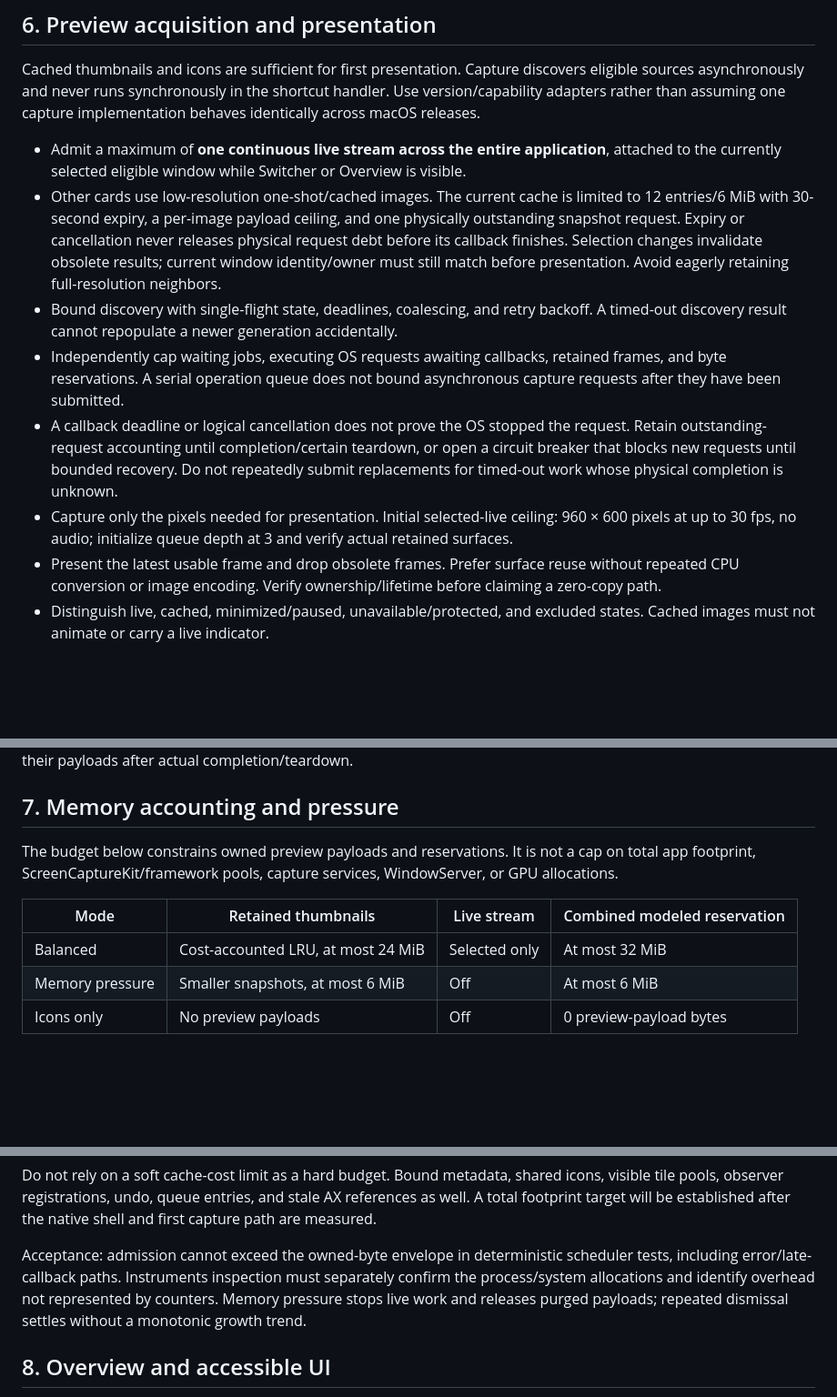
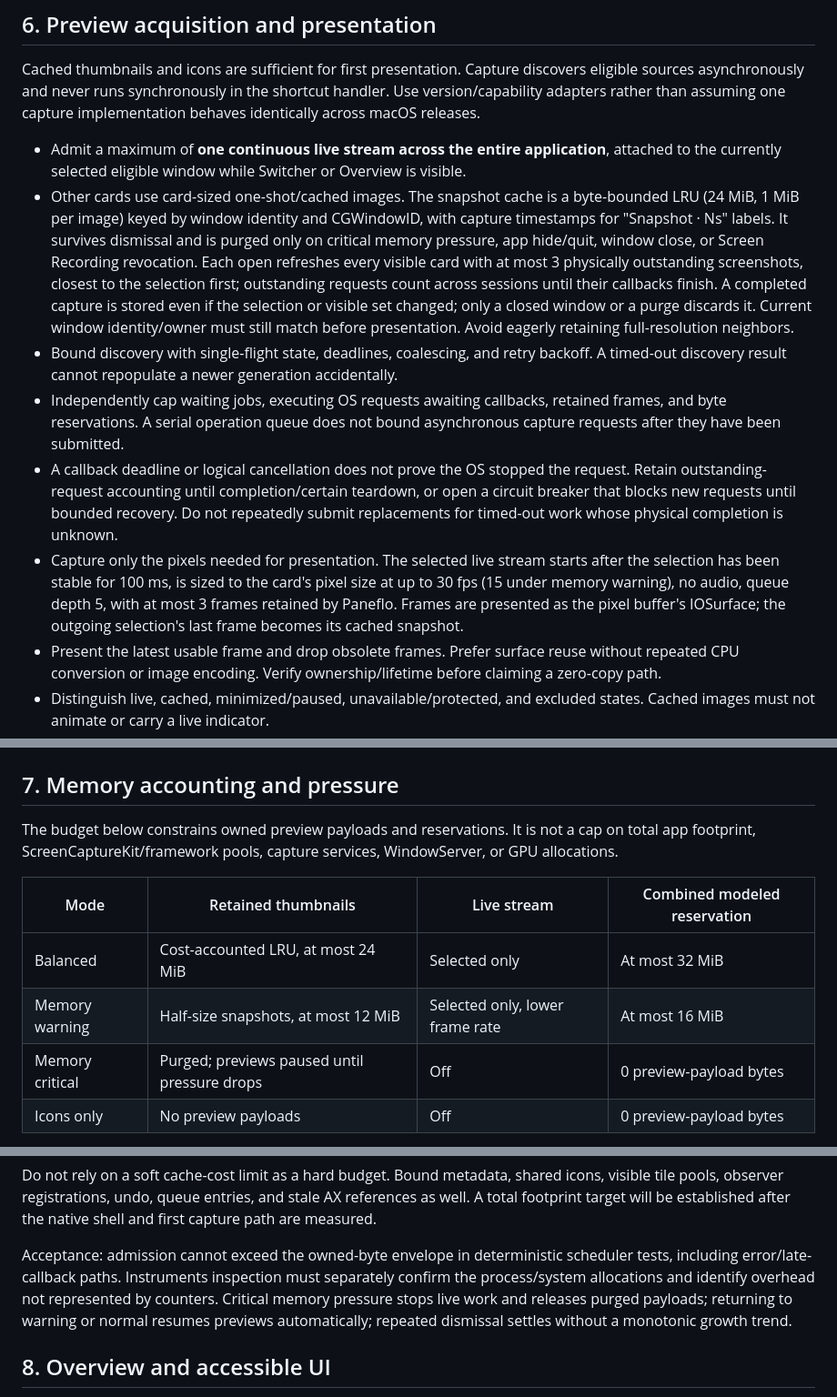
Before and after one commit to Jenish-Shobhit/Paneflo, a Markdown page: docs/specs/001-engineering.md, 3 parts joined by grey strips. Shown at 91% size. GitHub-like rendering; blank space fills up the shorter version.

Commit message:
docs(spec): describe persistent snapshot cache, debounced live stream, and pressure tiers
Co-Authored-By: Claude Opus 5.5 (1M context) <noreply@anthropic.com>

```diff
--- a/docs/specs/001-engineering.md
+++ b/docs/specs/001-engineering.md
@@ -98,11 +98,11 @@ Acceptance: constrained/non-resizable windows, half/third rounding, mixed-DPI di
 Cached thumbnails and icons are sufficient for first presentation. Capture discovers eligible sources asynchronously and never runs synchronously in the shortcut handler. Use version/capability adapters rather than assuming one capture implementation behaves identically across macOS releases.
 
 - Admit a maximum of **one continuous live stream across the entire application**, attached to the currently selected eligible window while Switcher or Overview is visible.
-- Other cards use low-resolution one-shot/cached images. The current cache is limited to 12 entries/6 MiB with 30-second expiry, a per-image payload ceiling, and one physically outstanding snapshot request. Expiry or cancellation never releases physical request debt before its callback finishes. Selection changes invalidate obsolete results; current window identity/owner must still match before presentation. Avoid eagerly retaining full-resolution neighbors.
+- Other cards use card-sized one-shot/cached images. The snapshot cache is a byte-bounded LRU (24 MiB, 1 MiB per image) keyed by window identity and CGWindowID, with capture timestamps for "Snapshot · Ns" labels. It survives dismissal and is purged only on critical memory pressure, app hide/quit, window close, or Screen Recording revocation. Each open refreshes every visible card with at most 3 physically outstanding screenshots, closest to the selection first; outstanding requests count across sessions until their callbacks finish. A completed capture is stored even if the selection or visible set changed; only a closed window or a purge discards it. Current window identity/owner must still match before presentation. Avoid eagerly retaining full-resolution neighbors.
 - Bound discovery with single-flight state, deadlines, coalescing, and retry backoff. A timed-out discovery result cannot repopulate a newer generation accidentally.
 - Independently cap waiting jobs, executing OS requests awaiting callbacks, retained frames, and byte reservations. A serial operation queue does not bound asynchronous capture requests after they have been submitted.
 - A callback deadline or logical cancellation does not prove the OS stopped the request. Retain outstanding-request accounting until completion/certain teardown, or open a circuit breaker that blocks new requests until bounded recovery. Do not repeatedly submit replacements for timed-out work whose physical completion is unknown.
-- Capture only the pixels needed for presentation. Initial selected-live ceiling: 960 × 600 pixels at up to 30 fps, no audio; initialize queue depth at 3 and verify actual retained surfaces.
+- Capture only the pixels needed for presentation. The selected live stream starts after the selection has been stable for 100 ms, is sized to the card's pixel size at up to 30 fps (15 under memory warning), no audio, queue depth 5, with at most 3 frames retained by Paneflo. Frames are presented as the pixel buffer's IOSurface; the outgoing selection's last frame becomes its cached snapshot.
 - Present the latest usable frame and drop obsolete frames. Prefer surface reuse without repeated CPU conversion or image encoding. Verify ownership/lifetime before claiming a zero-copy path.
 - Distinguish live, cached, minimized/paused, unavailable/protected, and excluded states. Cached images must not animate or carry a live indicator.
 - On close, lock, permission revocation, exclusion, or disabled previews: invalidate the session, stop/detach the stream, release retained/queued frames, discard late callbacks, and purge images as required by the privacy state.
@@ -117,7 +117,8 @@ The budget below constrains owned preview payloads and reservations. It is not a
 | Mode | Retained thumbnails | Live stream | Combined modeled reservation |
 | --- | --- | --- | --- |
 | Balanced | Cost-accounted LRU, at most 24 MiB | Selected only | At most 32 MiB |
-| Memory pressure | Smaller snapshots, at most 6 MiB | Off | At most 6 MiB |
+| Memory warning | Half-size snapshots, at most 12 MiB | Selected only, lower frame rate | At most 16 MiB |
+| Memory critical | Purged; previews paused until pressure drops | Off | 0 preview-payload bytes |
 | Icons only | No preview payloads | Off | 0 preview-payload bytes |
 
 Reserve bytes before submitting image work; charge queued and in-flight output reservations to the same admission system. On arrival, use actual row stride × height for the image payload, reconcile the reservation, and evict/downscale/reject if the requested mode cannot admit it. Avoid double-counting shared references while tracking their lifetime. Release reservation and image references on every success, failure, timeout, cancellation, and privacy transition.
@@ -126,7 +127,7 @@ Reserve bytes before submitting image work; charge queued and in-flight output r
 
 Do not rely on a soft cache-cost limit as a hard budget. Bound metadata, shared icons, visible tile pools, observer registrations, undo, queue entries, and stale AX references as well. A total footprint target will be established after the native shell and first capture path are measured.
 
-Acceptance: admission cannot exceed the owned-byte envelope in deterministic scheduler tests, including error/late-callback paths. Instruments inspection must separately confirm the process/system allocations and identify overhead not represented by counters. Memory pressure stops live work and releases purged payloads; repeated dismissal settles without a monotonic growth trend.
+Acceptance: admission cannot exceed the owned-byte envelope in deterministic scheduler tests, including error/late-callback paths. Instruments inspection must separately confirm the process/system allocations and identify overhead not represented by counters. Critical memory pressure stops live work and releases purged payloads; returning to warning or normal resumes previews automatically; repeated dismissal settles without a monotonic growth trend.
 
 ## 8. Overview and accessible UI
 
```
